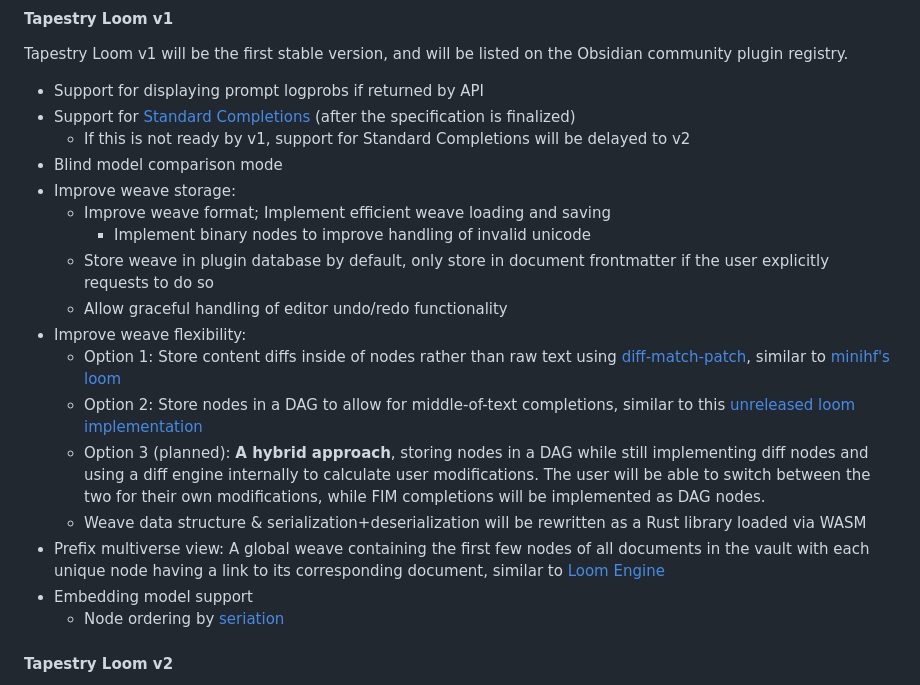
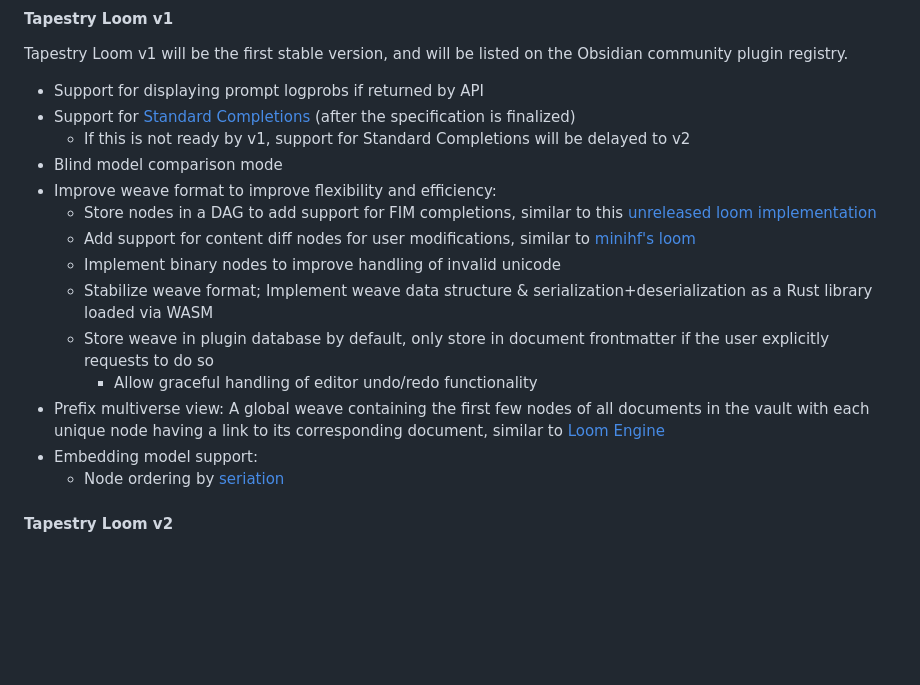
Before and after one commit to transkatgirl/Tapestry-Loom, a Markdown page: README.md, the part around the change. GitHub-like rendering; blank space fills up the shorter version.

Commit message:
Updated planned features

```diff
--- a/README.md
+++ b/README.md
@@ -55,18 +55,15 @@ Tapestry Loom v1 will be the first stable version, and will be listed on the Obs
 - Support for [Standard Completions](https://standardcompletions.org) (after the specification is finalized)
 	- If this is not ready by v1, support for Standard Completions will be delayed to v2
 - Blind model comparison mode
-- Improve weave storage:
-	- Improve weave format; Implement efficient weave loading and saving
-		- Implement binary nodes to improve handling of invalid unicode
+- Improve weave format to improve flexibility and efficiency:
+	- Store nodes in a DAG to add support for FIM completions, similar to this [unreleased loom implementation](https://www.youtube.com/watch?v=xDPKR271jas&list=PLFoZLLI8ZnHCaSyopkws_9344avJQ_VEQ&index=19)
+	- Add support for content diff nodes for user modifications, similar to [minihf's loom](https://github.com/JD-P/minihf)
+	- Implement binary nodes to improve handling of invalid unicode
+	- Stabilize weave format; Implement weave data structure & serialization+deserialization as a Rust library loaded via WASM
 	- Store weave in plugin database by default, only store in document frontmatter if the user explicitly requests to do so
-	- Allow graceful handling of editor undo/redo functionality
-- Improve weave flexibility:
-	- Option 1: Store content diffs inside of nodes rather than raw text using [diff-match-patch](https://github.com/google/diff-match-patch), similar to [minihf's loom](https://github.com/JD-P/minihf)
-	- Option 2: Store nodes in a DAG to allow for middle-of-text completions, similar to this [unreleased loom implementation](https://www.youtube.com/watch?v=xDPKR271jas&list=PLFoZLLI8ZnHCaSyopkws_9344avJQ_VEQ&index=19)
-	- Option 3 (planned): **A hybrid approach**, storing nodes in a DAG while still implementing diff nodes and using a diff engine internally to calculate user modifications. The user will be able to switch between the two for their own modifications, while FIM completions will be implemented as DAG nodes.
-	- Weave data structure & serialization+deserialization will be rewritten as a Rust library loaded via WASM
+		- Allow graceful handling of editor undo/redo functionality
 - Prefix multiverse view: A global weave containing the first few nodes of all documents in the vault with each unique node having a link to its corresponding document, similar to [Loom Engine](https://github.com/arcreflex/loom-engine)
-- Embedding model support
+- Embedding model support:
 	- Node ordering by [seriation](https://www.lesswrong.com/posts/u2ww8yKp9xAB6qzcr/if-you-re-not-sure-how-to-sort-a-list-or-grid-seriate-it)
 
 #### Tapestry Loom v2
```
